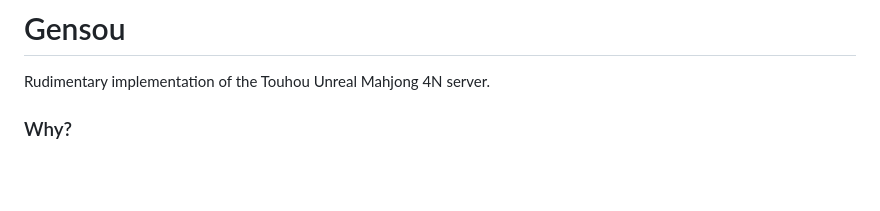
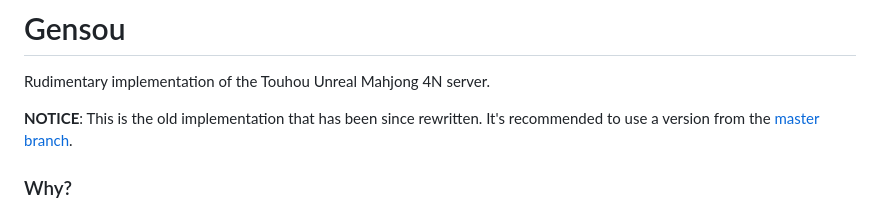
Before and after one commit to touhoumj/gensou, a Markdown page: README.md, the part around the change. Rendered like a GitHub page; blank space fills up the shorter version.

Commit message:
rewrite notice

```diff
--- a/README.md
+++ b/README.md
@@ -1,5 +1,8 @@
 # Gensou
 Rudimentary implementation of the Touhou Unreal Mahjong 4N server.
+
+**NOTICE**: This is the old implementation that has been since rewritten.
+It's recommended to use a version from the [master branch](https://github.com/touhoumj/gensou).
 
 ### Why?
 The game released in 2014 and it is not being sold anymore.
```
